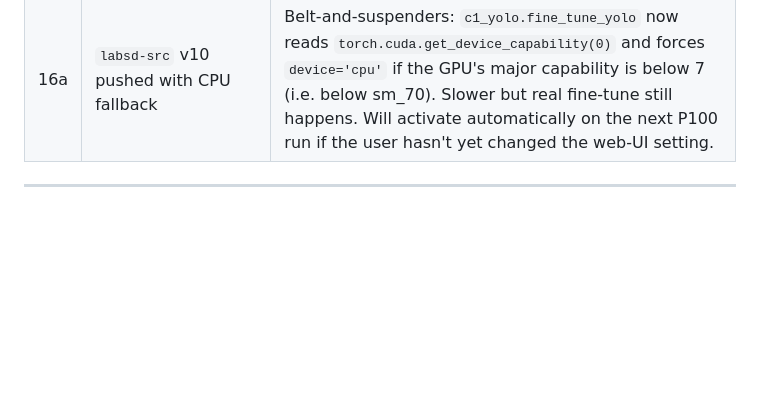
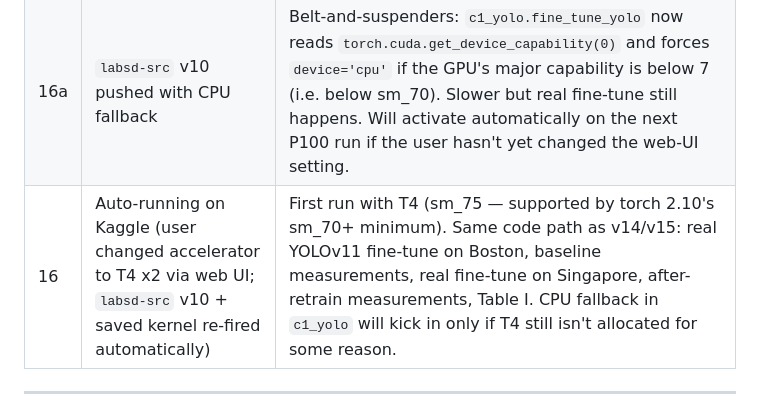
Before and after one commit to RashedIfty/LabSD, a Markdown page: experiments/E1_kaggle/EXPERIMENT_LOG.md, the part around the change. GitHub-like rendering; blank space fills up the shorter version.

Commit message:
log v16 firing on T4 x2 (after user UI change)

```diff
--- a/experiments/E1_kaggle/EXPERIMENT_LOG.md
+++ b/experiments/E1_kaggle/EXPERIMENT_LOG.md
@@ -395,6 +395,7 @@ Per-component feasibility on Kaggle free compute:
 | 14 | **FAILED at 738s** — `AcceleratorError: CUDA error: no kernel image is available for execution on the device` | First real-model kernel. Install + dataset build + YOLO model load all succeeded. **Failure root cause:** Kaggle's torch 2.10.0+cu128 was compiled for sm_70+ only; Tesla P100 is sm_60. The earlier `UserWarning: Tesla P100-PCIE-16GB with CUDA capability sm_60 is not compatible` became a hard error when YOLOv11 called `.to(device)`. Unfixable on this accelerator. **Side issues observed:** mmdet3d install (still attempted from earlier abandoned path) timed out at 600s — wasted budget; will remove. NuScenesMap json files missing from mini tarball — PKL skipped (graceful no-op). |
 | 15 | **FAILED at 96s — same P100 sm_60 error** | The `--accelerator nvidia-tesla-t4` CLI flag was accepted by Kaggle CLI but Kaggle still allocated a P100. The kernel's accelerator preference is sticky on the server side from previous runs and CLI cannot override it. Same `AcceleratorError: CUDA error: no kernel image is available` at YOLOv11 `.to(device)`. Fix: must change the accelerator via Kaggle's web UI ("Edit" → "Settings" → "Accelerator: GPU T4 x2" → "Save"), then re-push. |
 | 16a | `labsd-src` v10 pushed with CPU fallback | Belt-and-suspenders: `c1_yolo.fine_tune_yolo` now reads `torch.cuda.get_device_capability(0)` and forces `device='cpu'` if the GPU's major capability is below 7 (i.e. below sm_70). Slower but real fine-tune still happens. Will activate automatically on the next P100 run if the user hasn't yet changed the web-UI setting. |
+| 16 | Auto-running on Kaggle (user changed accelerator to T4 x2 via web UI; `labsd-src` v10 + saved kernel re-fired automatically) | First run with T4 (sm_75 — supported by torch 2.10's sm_70+ minimum). Same code path as v14/v15: real YOLOv11 fine-tune on Boston, baseline measurements, real fine-tune on Singapore, after-retrain measurements, Table I. CPU fallback in `c1_yolo` will kick in only if T4 still isn't allocated for some reason. |
 
 ---
 
```
